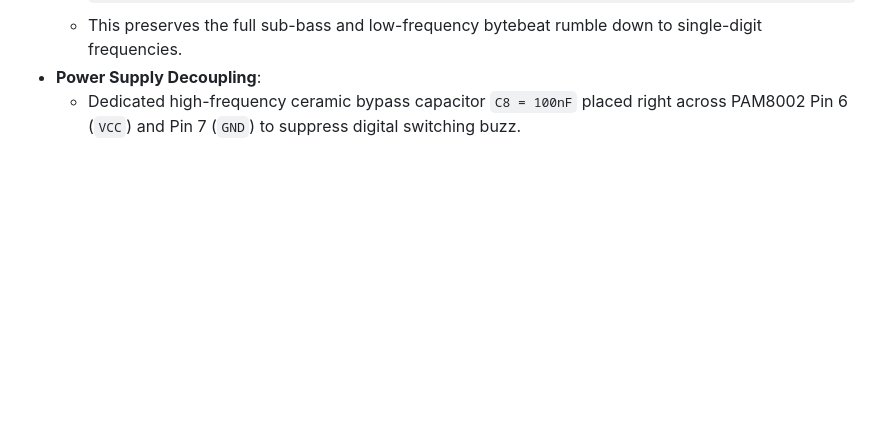
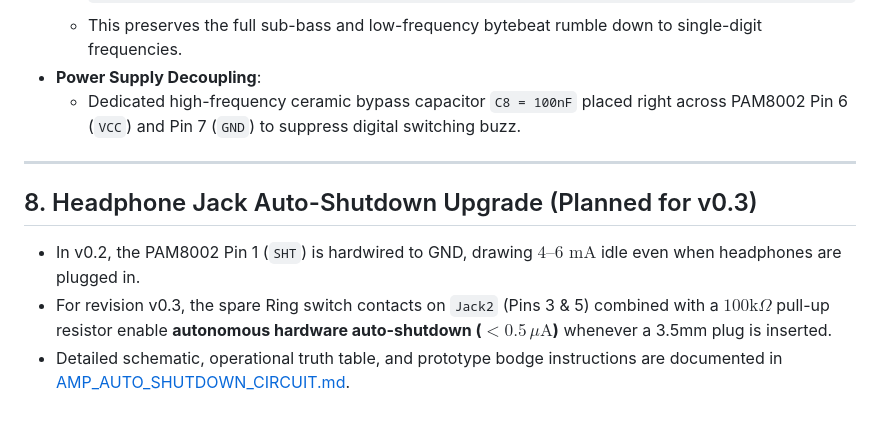
Before and after one commit to 8BitMixtape/ABK-20, a Markdown page: docs/HARDWARE_NOTES.md, the part around the change. Rendered like a GitHub page; some formulas as TeX source; blank space fills up the shorter version.

```diff
--- a/docs/HARDWARE_NOTES.md
+++ b/docs/HARDWARE_NOTES.md
@@ -84,3 +84,11 @@ When routing the PCB, place capacitors according to the following strict proximi
   * This preserves the full sub-bass and low-frequency bytebeat rumble down to single-digit frequencies.
 * **Power Supply Decoupling**:
   * Dedicated high-frequency ceramic bypass capacitor `C8 = 100nF` placed right across PAM8002 Pin 6 (`VCC`) and Pin 7 (`GND`) to suppress digital switching buzz.
+
+---
+
+## 8. Headphone Jack Auto-Shutdown Upgrade (Planned for v0.3)
+
+* In v0.2, the PAM8002 Pin 1 (`SHT`) is hardwired to GND, drawing $4\text{–}6\text{ mA}$ idle even when headphones are plugged in.
+* For revision v0.3, the spare Ring switch contacts on `Jack2` (Pins 3 & 5) combined with a $100\text{k}\Omega$ pull-up resistor enable **autonomous hardware auto-shutdown ($< 0.5\,\mu\text{A}$)** whenever a 3.5mm plug is inserted.
+* Detailed schematic, operational truth table, and prototype bodge instructions are documented in [AMP_AUTO_SHUTDOWN_CIRCUIT.md](AMP_AUTO_SHUTDOWN_CIRCUIT.md).
```
Also changed, not shown: README.md (+1 -0 lines), docs/AMP_AUTO_SHUTDOWN_CIRCUIT.md (added, +98 -0 lines).
